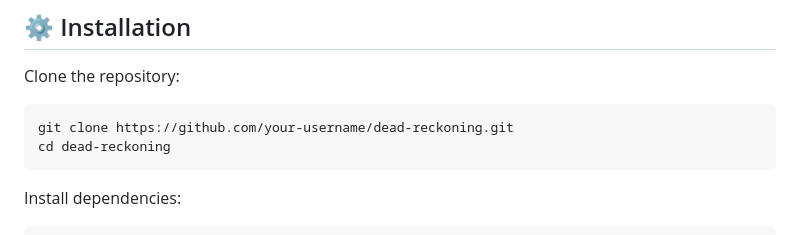
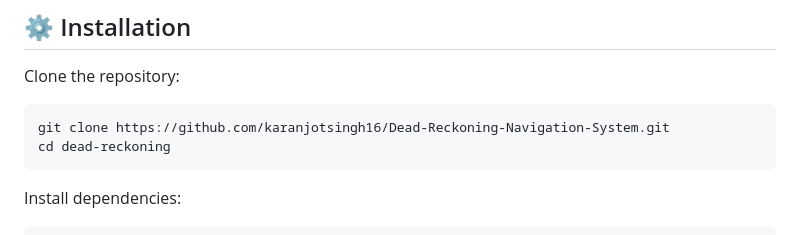
Before and after one commit to karanjotsingh16/Dead-Reckoning-Navigation-System, a Markdown page: README.md, the part around the change. Drawn GitHub-style.

Commit message:
Update repository clone URL in README

````diff
--- a/README.md
+++ b/README.md
@@ -119,7 +119,7 @@ dead-reckoning/
 Clone the repository:
 
 ```bash
-git clone https://github.com/your-username/dead-reckoning.git
+git clone https://github.com/karanjotsingh16/Dead-Reckoning-Navigation-System.git
 cd dead-reckoning
 ```
 
````
